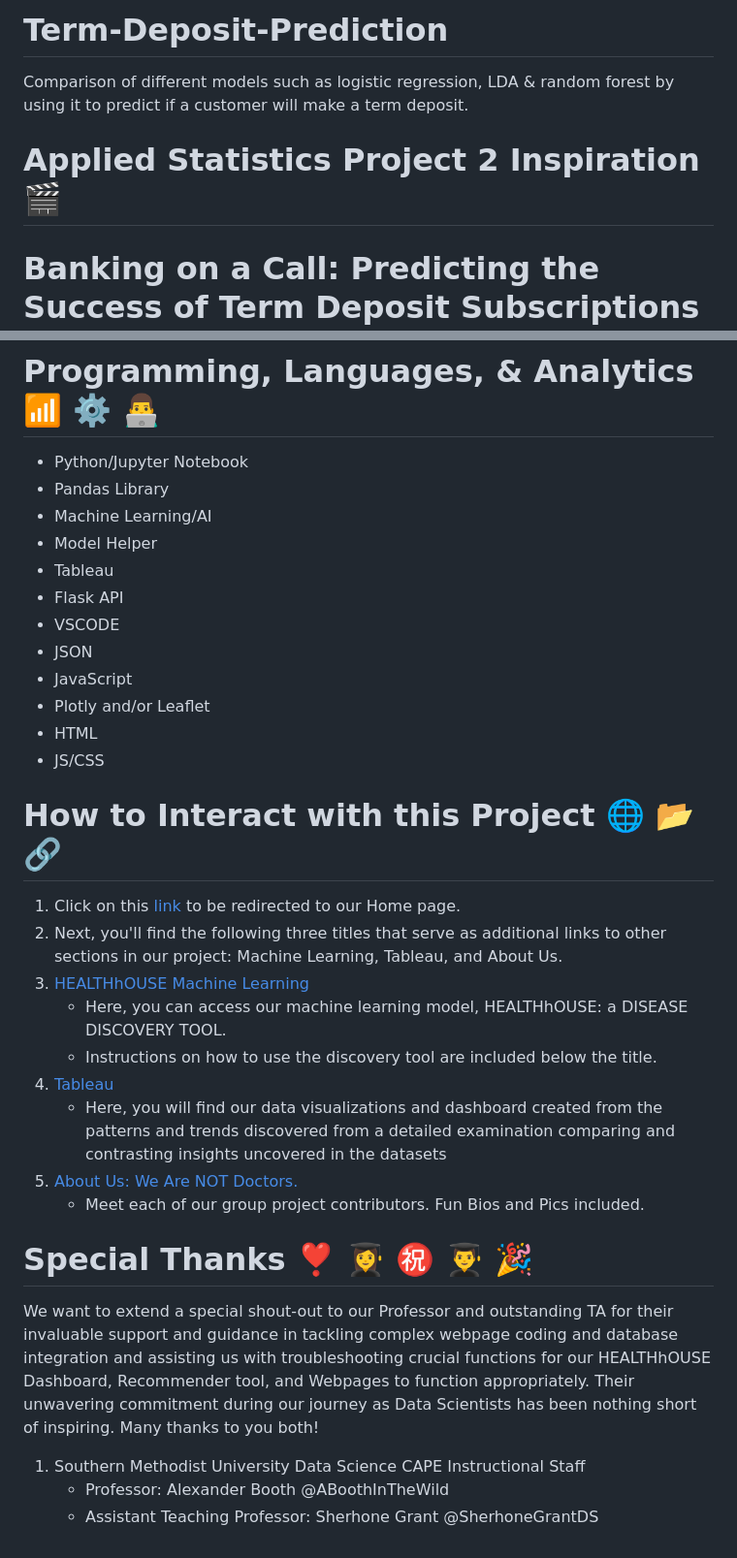
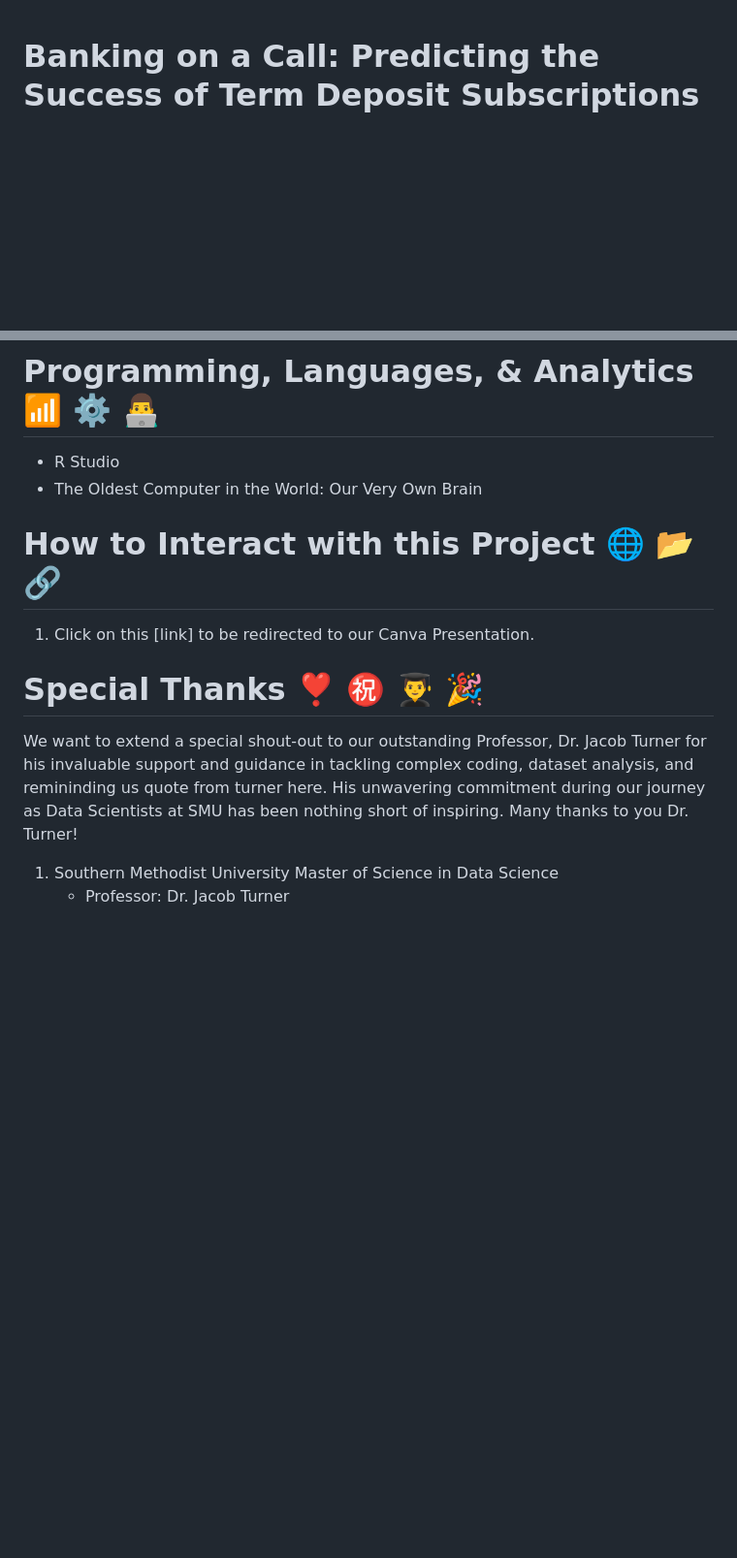
Before and after one commit to kradhakrishnan0714/Term-Deposit-Prediction, a Markdown page: README.md, 2 parts joined by grey strips. Shown: that part at 97% size. Rendered like a GitHub page; blank space fills up the shorter version.

Commit message:
Update README.md
2nd update of ReadMe...85% Complete. Karthik to review for suggestions and revisions

```diff
--- a/README.md
+++ b/README.md
@@ -1,4 +1 @@
-# Term-Deposit-Prediction
-Comparison of different models such as logistic regression, LDA &amp; random forest by using it to predict if a customer will make a term deposit.
-# Applied Statistics Project 2 Inspiration  :clapper:
 # Banking on a Call: Predicting the Success of Term Deposit Subscriptions in Telemarketing Campaigns :bank: :heavy_dollar_sign: :telephone:
@@ -22,31 +17,12 @@ You can access our analytics PDF report, [HEALTHhOUSE: A dISEASE Discovery Tool]
 
 # Programming, Languages, & Analytics :signal_strength: :gear: :man_technologist:
-  - Python/Jupyter Notebook
-  - Pandas Library
-  - Machine Learning/AI
-  - Model Helper
-  - Tableau
-  - Flask API
-  - VSCODE
-  - JSON
-  - JavaScript
-  - Plotly and/or Leaflet
-  - HTML
-  - JS/CSS
+  - R Studio
+  - The Oldest Computer in the World: Our Very Own Brain
 
 # How to Interact with this Project :globe_with_meridians: :open_file_folder: :link:
-1. Click on this [link](https://junger1212.pythonanywhere.com/) to be redirected to our Home page.
-2. Next, you'll find the following three titles that serve as additional links to other sections in our project: Machine Learning, Tableau, and About Us.
-3. [HEALTHhOUSE Machine Learning](https://junger1212.pythonanywhere.com/ml_form)
-     - Here, you can access our machine learning model, HEALTHhOUSE: a DISEASE DISCOVERY TOOL.
-     - Instructions on how to use the discovery tool are included below the title.
-4. [Tableau](https://junger1212.pythonanywhere.com/tableau)
-    - Here, you will find our data visualizations and dashboard created from the patterns and trends discovered from a detailed examination comparing and contrasting insights uncovered in the datasets
-5. [About Us: We Are NOT Doctors.](https://junger1212.pythonanywhere.com/about_us)
-    - Meet each of our group project contributors. Fun Bios and Pics included.
+1. Click on this [link] to be redirected to our Canva Presentation.
 
-# Special Thanks :heavy_heart_exclamation: :woman_student: :congratulations: :man_student: :tada:
-We want to extend a special shout-out to our Professor and outstanding TA for their invaluable support and guidance in tackling complex webpage coding and database integration and assisting us with troubleshooting crucial functions for our HEALTHhOUSE Dashboard, Recommender tool, and Webpages to function appropriately. Their unwavering commitment during our journey as Data Scientists has been nothing short of inspiring. Many thanks to you both!
-  1. Southern Methodist University Data Science CAPE Instructional Staff
-     - Professor: Alexander Booth @ABoothInTheWild
-     - Assistant Teaching Professor: Sherhone Grant @SherhoneGrantDS
+# Special Thanks :heavy_heart_exclamation: :congratulations: :man_student: :tada:
+We want to extend a special shout-out to our outstanding Professor, Dr. Jacob Turner for his invaluable support and guidance in tackling complex coding, dataset analysis, and remininding us quote from turner here. His unwavering commitment during our journey as Data Scientists at SMU has been nothing short of inspiring. Many thanks to you Dr. Turner!
+  1. Southern Methodist University Master of Science in Data Science
+     - Professor: Dr. Jacob Turner
```
Also changed, not shown: other parts of README.md (+8 -10 lines).
